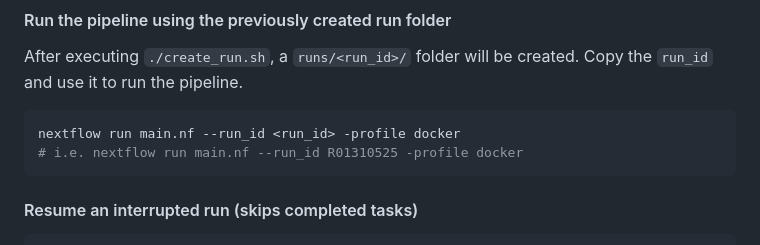
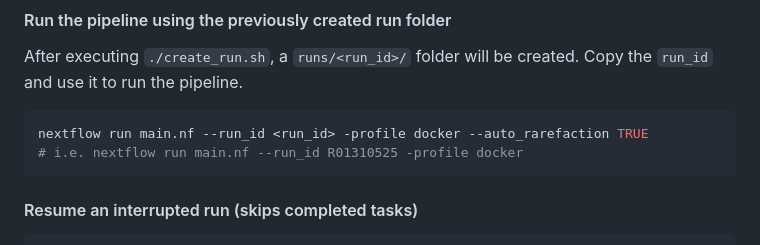
Before and after one commit to egenomics/agb2025, a Markdown page: README.md, the part around the change. GitHub-like rendering.

````diff
--- a/README.md
+++ b/README.md
@@ -131,7 +131,7 @@ In this step, make sure you have run the following script found in the previous
 After executing `./create_run.sh`, a `runs/<run_id>/` folder will be created. Copy the `run_id` and use it to run the pipeline.
 
 ```bash
-nextflow run main.nf --run_id <run_id> -profile docker
+nextflow run main.nf --run_id <run_id> -profile docker --auto_rarefaction TRUE
 # i.e. nextflow run main.nf --run_id R01310525 -profile docker
 ```
 
````
